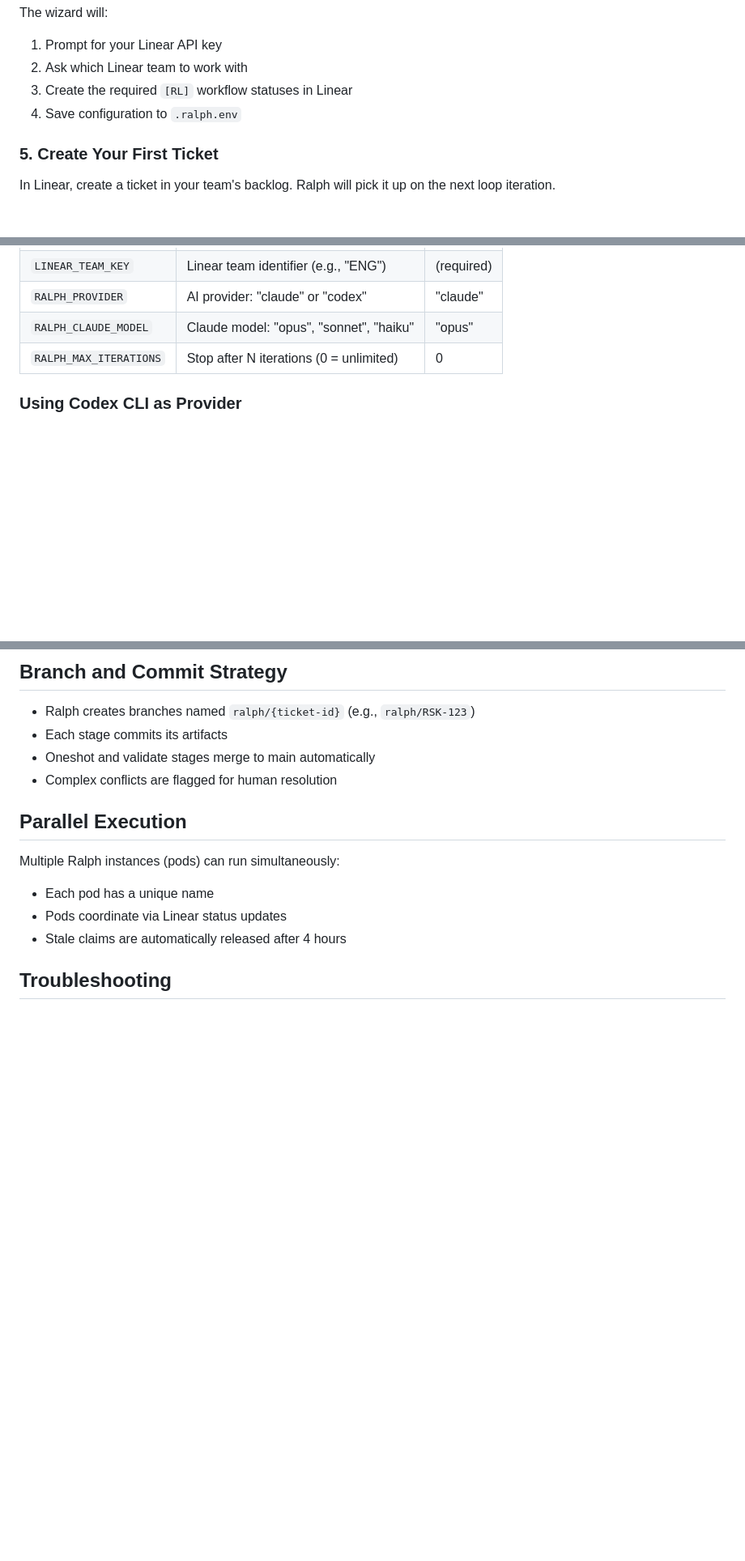
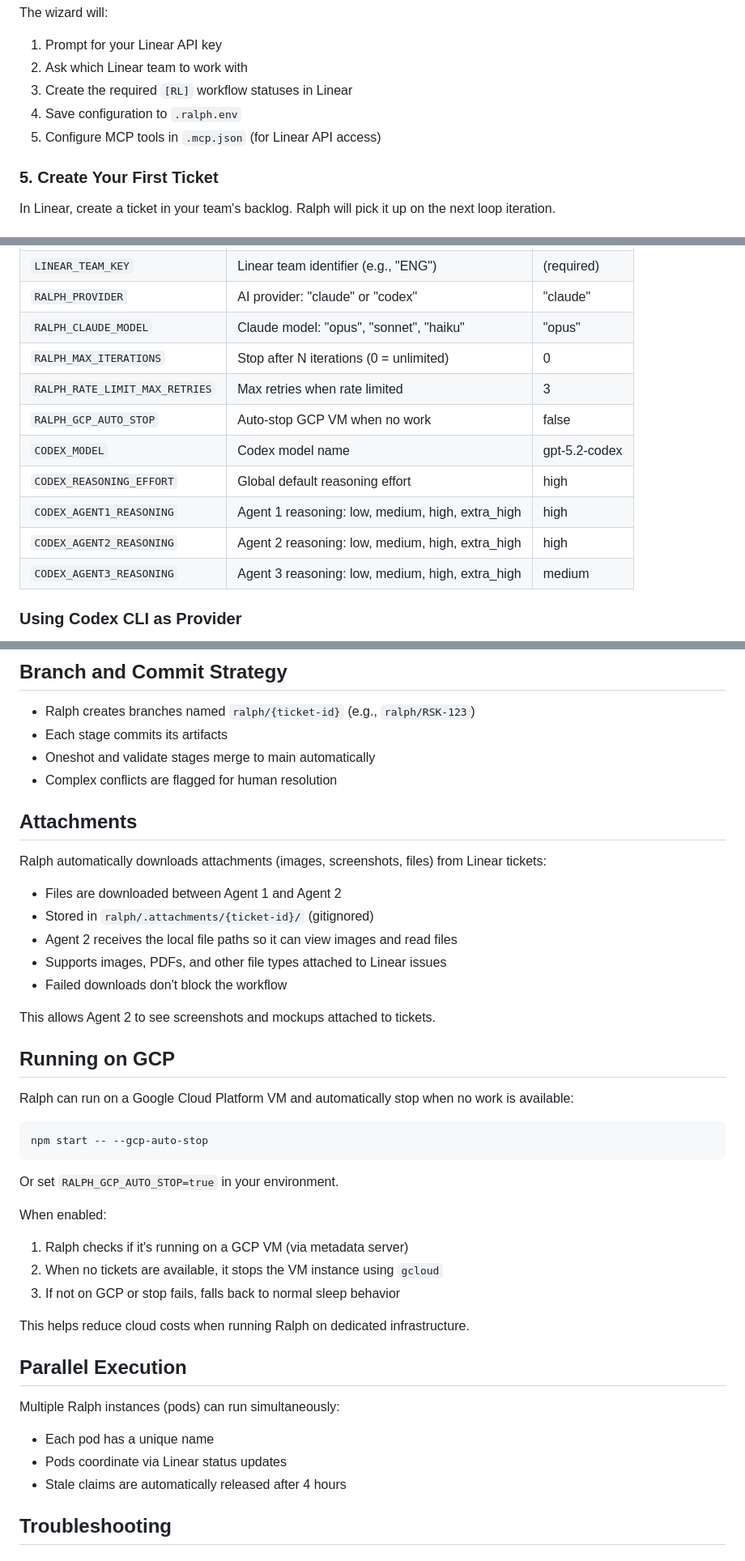
Before and after one commit to leixusam/foundry, a Markdown page: ralph/README.md, 3 parts joined by grey strips. Shown at 81% size. Drawn GitHub-style; blank space fills up the shorter version.

Commit message:
docs: update README with new features and configuration options
- Document MCP configuration during initial setup
- Add .attachments/ directory and .mcp.json to directory structure
- Document new environment variables (rate limiting, GCP, Codex)
- Add CLI options documentation (--provider, --gcp-auto-stop, --help)
- Document attachments feature for downloading Linear ticket files
- Document GCP auto-stop feature for cloud cost reduction
- Improve rate limiting documentation with retry behavior

Co-Authored-By: Claude Opus 4.5 <noreply@anthropic.com>

````diff
--- a/ralph/README.md
+++ b/ralph/README.md
@@ -93,6 +93,7 @@ The wizard will:
 2. Ask which Linear team to work with
 3. Create the required `[RL]` workflow statuses in Linear
 4. Save configuration to `.ralph.env`
+5. Configure MCP tools in `.mcp.json` (for Linear API access)
 
 ### 5. Create Your First Ticket
 
@@ -134,6 +137,13 @@ Set these in `.ralph.env` or export them:
 | `RALPH_PROVIDER` | AI provider: "claude" or "codex" | "claude" |
 | `RALPH_CLAUDE_MODEL` | Claude model: "opus", "sonnet", "haiku" | "opus" |
 | `RALPH_MAX_ITERATIONS` | Stop after N iterations (0 = unlimited) | 0 |
+| `RALPH_RATE_LIMIT_MAX_RETRIES` | Max retries when rate limited | 3 |
+| `RALPH_GCP_AUTO_STOP` | Auto-stop GCP VM when no work | false |
+| `CODEX_MODEL` | Codex model name | gpt-5.2-codex |
+| `CODEX_REASONING_EFFORT` | Global default reasoning effort | high |
+| `CODEX_AGENT1_REASONING` | Agent 1 reasoning: low, medium, high, extra_high | high |
+| `CODEX_AGENT2_REASONING` | Agent 2 reasoning: low, medium, high, extra_high | high |
+| `CODEX_AGENT3_REASONING` | Agent 3 reasoning: low, medium, high, extra_high | medium |
 
 ### Using Codex CLI as Provider
 
@@ -237,6 +256,35 @@ These artifacts are committed to git, providing a record of Ralph's reasoning.
 - Oneshot and validate stages merge to main automatically
 - Complex conflicts are flagged for human resolution
 
+## Attachments
+
+Ralph automatically downloads attachments (images, screenshots, files) from Linear tickets:
+
+- Files are downloaded between Agent 1 and Agent 2
+- Stored in `ralph/.attachments/{ticket-id}/` (gitignored)
+- Agent 2 receives the local file paths so it can view images and read files
+- Supports images, PDFs, and other file types attached to Linear issues
+- Failed downloads don't block the workflow
+
+This allows Agent 2 to see screenshots and mockups attached to tickets.
+
+## Running on GCP
+
+Ralph can run on a Google Cloud Platform VM and automatically stop when no work is available:
+
+```bash
+npm start -- --gcp-auto-stop
+```
+
+Or set `RALPH_GCP_AUTO_STOP=true` in your environment.
+
+When enabled:
+1. Ralph checks if it's running on a GCP VM (via metadata server)
+2. When no tickets are available, it stops the VM instance using `gcloud`
+3. If not on GCP or stop fails, falls back to normal sleep behavior
+
+This helps reduce cloud costs when running Ralph on dedicated infrastructure.
+
 ## Parallel Execution
 
 Multiple Ralph instances (pods) can run simultaneously:
````
Also changed, not shown: other parts of ralph/README.md (+19 -1 lines).
